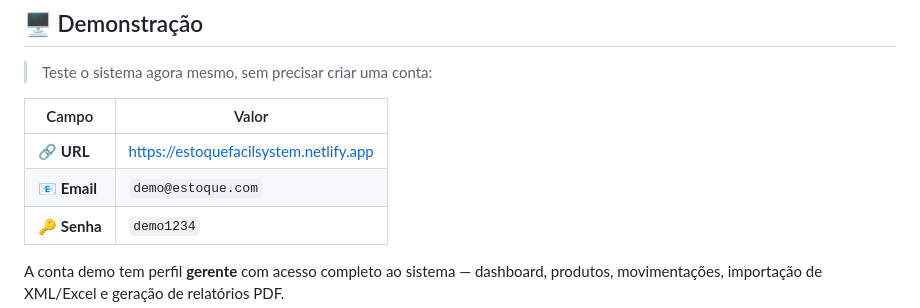
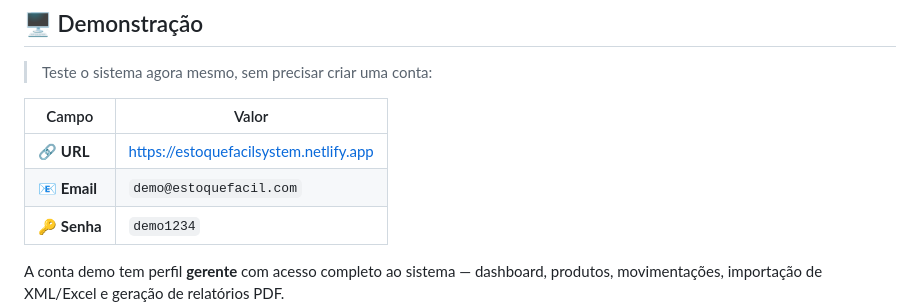
Before and after one commit to Jardel-Maciel/Controle-De-Estoque, a Markdown page: README.md, the part around the change. GitHub-like rendering.

Commit message:
Update demo email in README

```diff
--- a/README.md
+++ b/README.md
@@ -33,7 +33,7 @@ Desenvolvido do zero com foco em segurança, escalabilidade e experiência do us
 | Campo | Valor |
 |---|---|
 | 🔗 **URL** | https://estoquefacilsystem.netlify.app |
-| 📧 **Email** | `demo@estoque.com` |
+| 📧 **Email** | `demo@estoquefacil.com` |
 | 🔑 **Senha** | `demo1234` |
 
 A conta demo tem perfil **gerente** com acesso completo ao sistema — dashboard, produtos, movimentações, importação de XML/Excel e geração de relatórios PDF.
```
